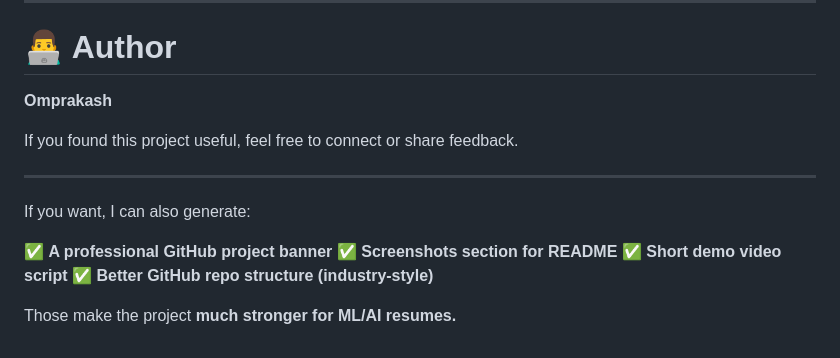
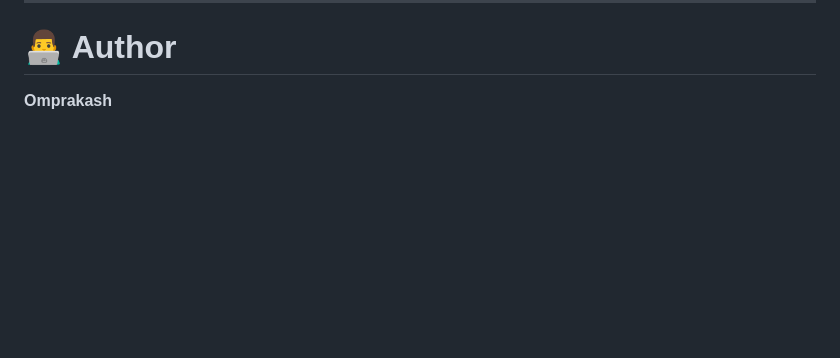
Before and after one commit to omprakash0702/Aerial_detection_of_birds_and_drones, a Markdown page: README.md, the part around the change. GitHub-like rendering; blank space fills up the shorter version.

Commit message:
Clean up README by removing unnecessary sections
Removed promotional content and feedback invitation from README.

```diff
--- a/README.md
+++ b/README.md
@@ -290,16 +290,3 @@ If you'd like to improve the system:
 # 👨‍💻 Author
 
 **Omprakash**
-
-If you found this project useful, feel free to connect or share feedback.
-
----
-
-If you want, I can also generate:
-
-✅ **A professional GitHub project banner**
-✅ **Screenshots section for README**
-✅ **Short demo video script**
-✅ **Better GitHub repo structure (industry-style)**
-
-Those make the project **much stronger for ML/AI resumes.**
```
